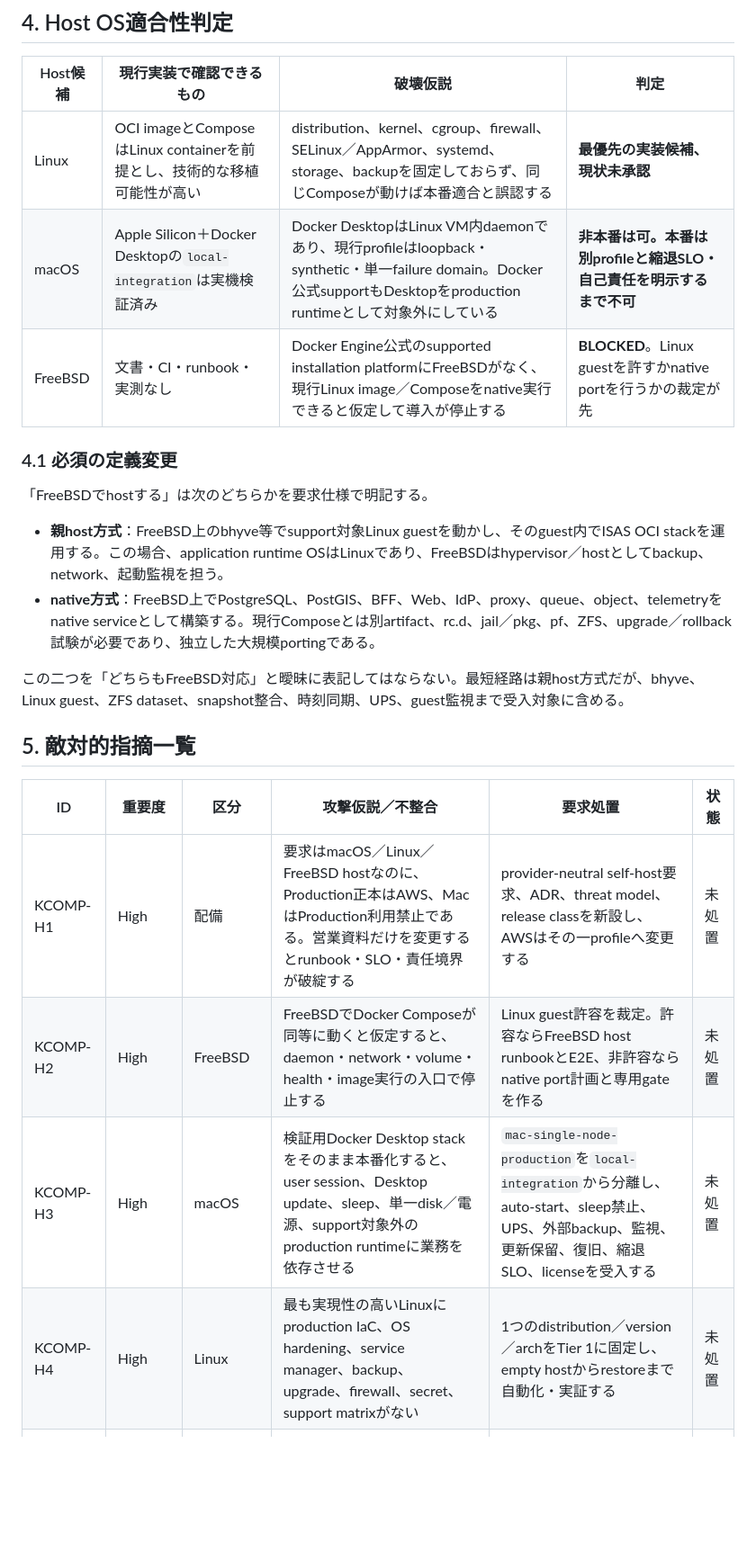
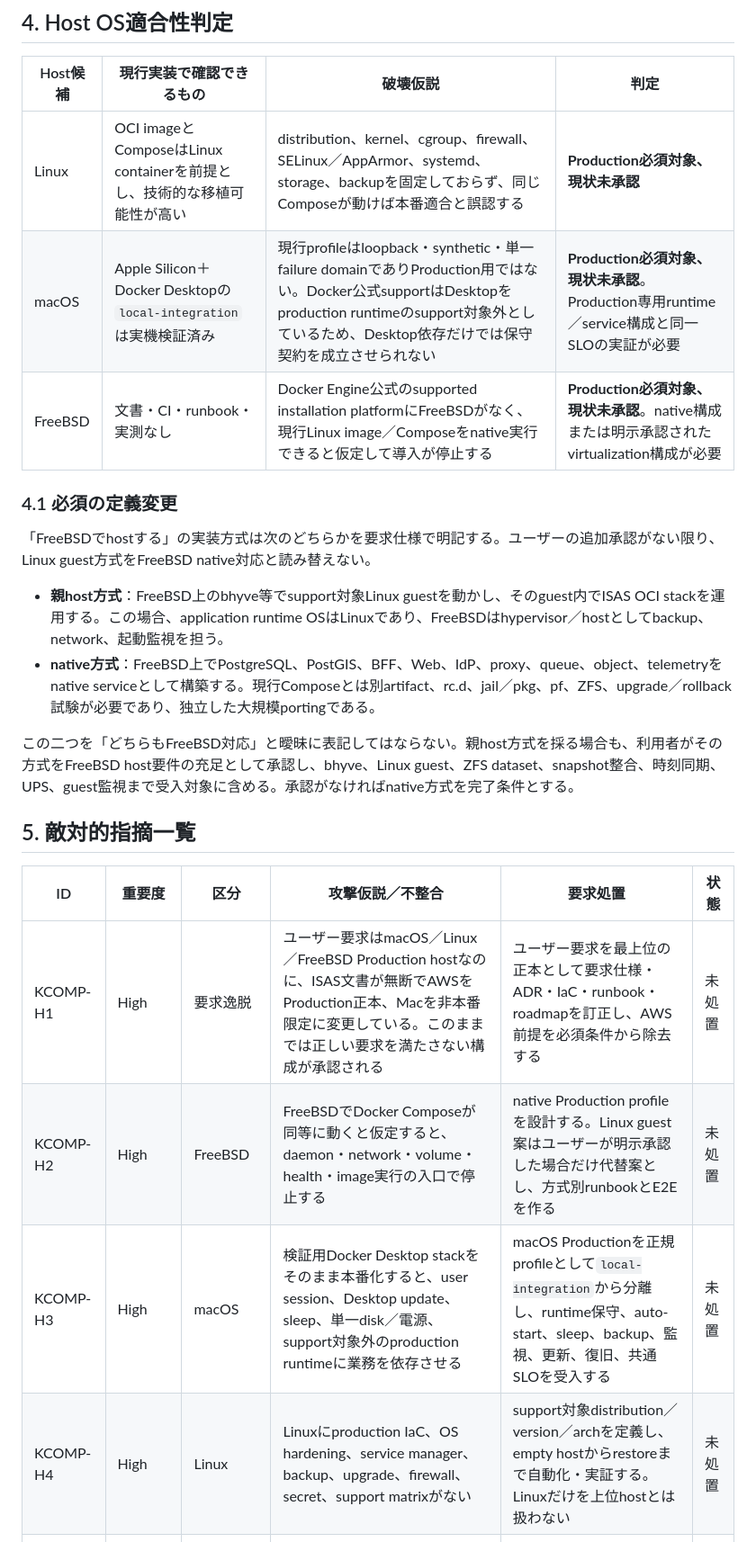
Before and after one commit to ichisemasashi/ISAS, a Markdown page: docs/quality/KSAS比較_ISAS敵対的レビュー記録票.md, the part around one of its changes. Shown at 90% size. Drawn GitHub-style; blank space fills up the shorter version.

Commit message:
docs(review): restore user-defined hosting requirement

```diff
--- a/docs/quality/KSAS比較_ISAS敵対的レビュー記録票.md
+++ b/docs/quality/KSAS比較_ISAS敵対的レビュー記録票.md
@@ -62,27 +63,27 @@ KSASの非公開な内部architecture、RLS、MFA、暗号鍵、backup方式、S
 
 | Host候補 | 現行実装で確認できるもの | 破壊仮説 | 判定 |
 |---|---|---|---|
-| Linux | OCI imageとComposeはLinux containerを前提とし、技術的な移植可能性が高い | distribution、kernel、cgroup、firewall、SELinux／AppArmor、systemd、storage、backupを固定しておらず、同じComposeが動けば本番適合と誤認する | **最優先の実装候補、現状未承認** |
-| macOS | Apple Silicon＋Docker Desktopの`local-integration`は実機検証済み | Docker DesktopはLinux VM内daemonであり、現行profileはloopback・synthetic・単一failure domain。Docker公式supportもDesktopをproduction runtimeとして対象外にしている | **非本番は可。本番は別profileと縮退SLO・自己責任を明示するまで不可** |
-| FreeBSD | 文書・CI・runbook・実測なし | Docker Engine公式のsupported installation platformにFreeBSDがなく、現行Linux image／Composeをnative実行できると仮定して導入が停止する | **BLOCKED**。Linux guestを許すかnative portを行うかの裁定が先 |
+| Linux | OCI imageとComposeはLinux containerを前提とし、技術的な移植可能性が高い | distribution、kernel、cgroup、firewall、SELinux／AppArmor、systemd、storage、backupを固定しておらず、同じComposeが動けば本番適合と誤認する | **Production必須対象、現状未承認** |
+| macOS | Apple Silicon＋Docker Desktopの`local-integration`は実機検証済み | 現行profileはloopback・synthetic・単一failure domainでありProduction用ではない。Docker公式supportはDesktopをproduction runtimeのsupport対象外としているため、Desktop依存だけでは保守契約を成立させられない | **Production必須対象、現状未承認**。Production専用runtime／service構成と同一SLOの実証が必要 |
+| FreeBSD | 文書・CI・runbook・実測なし | Docker Engine公式のsupported installation platformにFreeBSDがなく、現行Linux image／Composeをnative実行できると仮定して導入が停止する | **Production必須対象、現状未承認**。native構成または明示承認されたvirtualization構成が必要 |
 
 ### 4.1 必須の定義変更
 
-「FreeBSDでhostする」は次のどちらかを要求仕様で明記する。
+「FreeBSDでhostする」の実装方式は次のどちらかを要求仕様で明記する。ユーザーの追加承認がない限り、Linux guest方式をFreeBSD native対応と読み替えない。
 
 - **親host方式**：FreeBSD上のbhyve等でsupport対象Linux guestを動かし、そのguest内でISAS OCI stackを運用する。この場合、application runtime OSはLinuxであり、FreeBSDはhypervisor／hostとしてbackup、network、起動監視を担う。
 - **native方式**：FreeBSD上でPostgreSQL、PostGIS、BFF、Web、IdP、proxy、queue、object、telemetryをnative serviceとして構築する。現行Composeとは別artifact、rc.d、jail／pkg、pf、ZFS、upgrade／rollback試験が必要であり、独立した大規模portingである。
 
-この二つを「どちらもFreeBSD対応」と曖昧に表記してはならない。最短経路は親host方式だが、bhyve、Linux guest、ZFS dataset、snapshot整合、時刻同期、UPS、guest監視まで受入対象に含める。
+この二つを「どちらもFreeBSD対応」と曖昧に表記してはならない。親host方式を採る場合も、利用者がその方式をFreeBSD host要件の充足として承認し、bhyve、Linux guest、ZFS dataset、snapshot整合、時刻同期、UPS、guest監視まで受入対象に含める。承認がなければnative方式を完了条件とする。
 
 ## 5. 敵対的指摘一覧
 
 | ID | 重要度 | 区分 | 攻撃仮説／不整合 | 要求処置 | 状態 |
 |---|---|---|---|---|---|
-| KCOMP-H1 | High | 配備 | 要求はmacOS／Linux／FreeBSD hostなのに、Production正本はAWS、MacはProduction利用禁止である。営業資料だけを変更するとrunbook・SLO・責任境界が破綻する | provider-neutral self-host要求、ADR、threat model、release classを新設し、AWSはその一profileへ変更する | 未処置 |
-| KCOMP-H2 | High | FreeBSD | FreeBSDでDocker Composeが同等に動くと仮定すると、daemon・network・volume・health・image実行の入口で停止する | Linux guest許容を裁定。許容ならFreeBSD host runbookとE2E、非許容ならnative port計画と専用gateを作る | 未処置 |
-| KCOMP-H3 | High | macOS | 検証用Docker Desktop stackをそのまま本番化すると、user session、Desktop update、sleep、単一disk／電源、support対象外のproduction runtimeに業務を依存させる | `mac-single-node-production`を`local-integration`から分離し、auto-start、sleep禁止、UPS、外部backup、監視、更新保留、復旧、縮退SLO、licenseを受入する | 未処置 |
-| KCOMP-H4 | High | Linux | 最も実現性の高いLinuxにproduction IaC、OS hardening、service manager、backup、upgrade、firewall、secret、support matrixがない | 1つのdistribution／version／archをTier 1に固定し、empty hostからrestoreまで自動化・実証する | 未処置 |
+| KCOMP-H1 | High | 要求逸脱 | ユーザー要求はmacOS／Linux／FreeBSD Production hostなのに、ISAS文書が無断でAWSをProduction正本、Macを非本番限定に変更している。このままでは正しい要求を満たさない構成が承認される | ユーザー要求を最上位の正本として要求仕様・ADR・IaC・runbook・roadmapを訂正し、AWS前提を必須条件から除去する | 未処置 |
+| KCOMP-H2 | High | FreeBSD | FreeBSDでDocker Composeが同等に動くと仮定すると、daemon・network・volume・health・image実行の入口で停止する | native Production profileを設計する。Linux guest案はユーザーが明示承認した場合だけ代替案とし、方式別runbookとE2Eを作る | 未処置 |
+| KCOMP-H3 | High | macOS | 検証用Docker Desktop stackをそのまま本番化すると、user session、Desktop update、sleep、単一disk／電源、support対象外のproduction runtimeに業務を依存させる | macOS Productionを正規profileとして`local-integration`から分離し、runtime保守、auto-start、sleep、backup、監視、更新、復旧、共通SLOを受入する | 未処置 |
+| KCOMP-H4 | High | Linux | Linuxにproduction IaC、OS hardening、service manager、backup、upgrade、firewall、secret、support matrixがない | support対象distribution／version／archを定義し、empty hostからrestoreまで自動化・実証する。Linuxだけを上位hostとは扱わない | 未処置 |
 | KCOMP-H5 | High | 競争力 | 農機adapterがADRだけなのにKSAS相当のsmart agricultureを想起させると、自動日誌・収量・可変施肥を期待した導入が失敗する | capability catalogに`implemented／validated／planned／out-of-scope`を表示し、最初の実connectorを契約・sample・実機で受入する | 未処置 |
 | KCOMP-H6 | High | release | codeとlocal testのPASSを、販売中KSASと同じ「利用可能」と数えると、実data、実利用者、端末、restore、incident未検証のsystemへ業務正本を移す | host profileごとの実release manifest、実UT、実CSV rehearsal、restore／DR、security、24時間監視を完了するまでProduction表示を禁止する | 未処置 |
 | KCOMP-M1 | Medium | API | 外部API／WebhookはADR中心で、実client、公開endpoint、version運用、supportがない | 最小read-only APIから実client contract、sandbox、rate／revocation、運用窓口を受入する | 未処置 |
```
Also changed, not shown: other parts of docs/quality/KSAS比較_ISAS敵対的レビュー記録票.md (+25 -22 lines).
